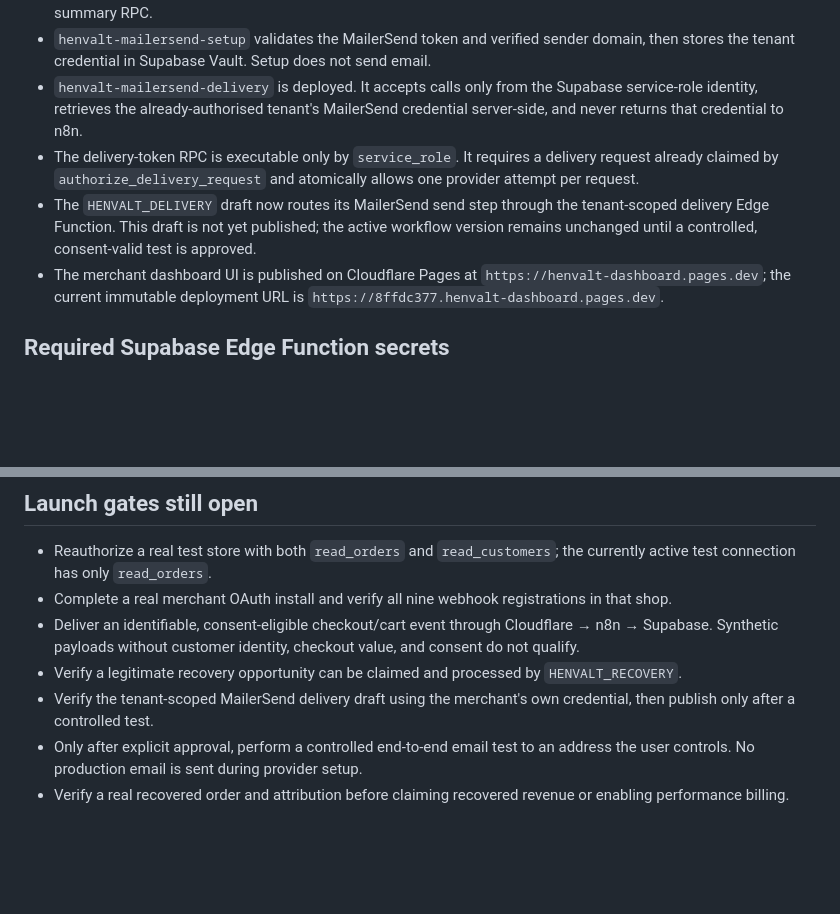
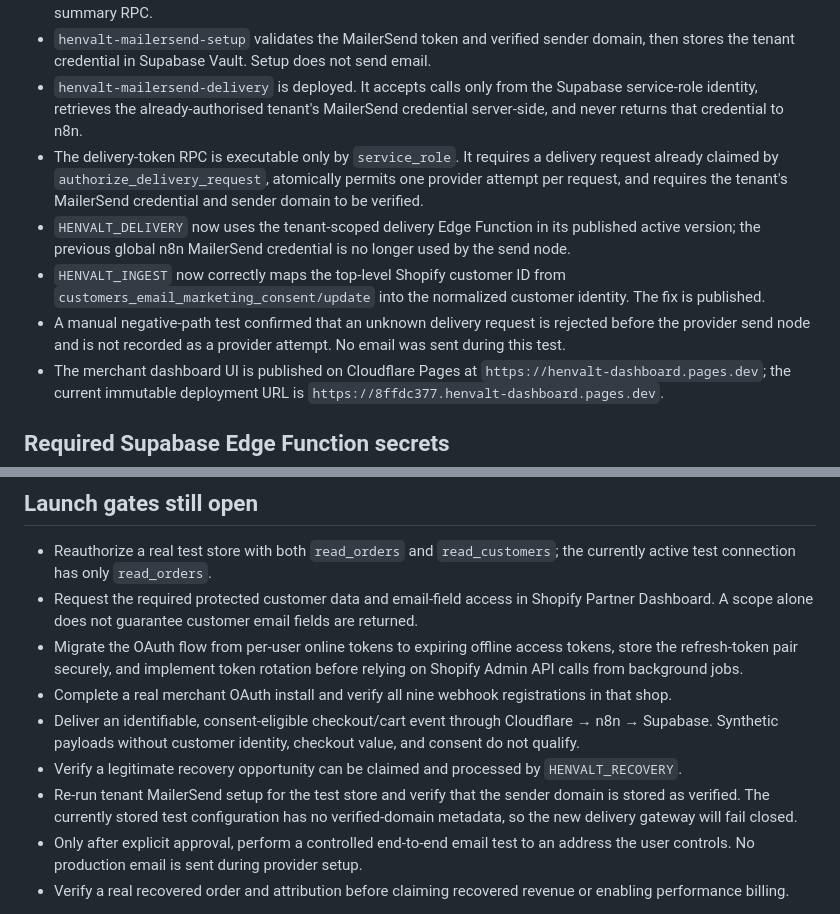
Before and after one commit to henvalt/henvalt-shopify-app, a Markdown page: README.md, 2 parts joined by grey strips. Drawn GitHub-style; blank space fills up the shorter version.

Commit message:
Document published consent and tenant delivery fixes

```diff
--- a/README.md
+++ b/README.md
@@ -7,8 +7,10 @@
 - `henvalt-merchant-dashboard` is deployed. It validates the Supabase user session, resolves the user's tenant and active Shopify connection server-side, and reads tenant-scoped metrics through the service-role-only dashboard summary RPC.
 - `henvalt-mailersend-setup` validates the MailerSend token and verified sender domain, then stores the tenant credential in Supabase Vault. Setup does not send email.
 - `henvalt-mailersend-delivery` is deployed. It accepts calls only from the Supabase service-role identity, retrieves the already-authorised tenant's MailerSend credential server-side, and never returns that credential to n8n.
-- The delivery-token RPC is executable only by `service_role`. It requires a delivery request already claimed by `authorize_delivery_request` and atomically allows one provider attempt per request.
-- The `HENVALT_DELIVERY` draft now routes its MailerSend send step through the tenant-scoped delivery Edge Function. This draft is not yet published; the active workflow version remains unchanged until a controlled, consent-valid test is approved.
+- The delivery-token RPC is executable only by `service_role`. It requires a delivery request already claimed by `authorize_delivery_request`, atomically permits one provider attempt per request, and requires the tenant's MailerSend credential and sender domain to be verified.
+- `HENVALT_DELIVERY` now uses the tenant-scoped delivery Edge Function in its published active version; the previous global n8n MailerSend credential is no longer used by the send node.
+- `HENVALT_INGEST` now correctly maps the top-level Shopify customer ID from `customers_email_marketing_consent/update` into the normalized customer identity. The fix is published.
+- A manual negative-path test confirmed that an unknown delivery request is rejected before the provider send node and is not recorded as a provider attempt. No email was sent during this test.
 - The merchant dashboard UI is published on Cloudflare Pages at `https://henvalt-dashboard.pages.dev`; the current immutable deployment URL is `https://8ffdc377.henvalt-dashboard.pages.dev`.
 
 ## Required Supabase Edge Function secrets
@@ -27,10 +29,12 @@ Never commit access tokens, API secrets, service-role keys, or MailerSend keys.
 
 ## Launch gates still open
 - Reauthorize a real test store with both `read_orders` and `read_customers`; the currently active test connection has only `read_orders`.
+- Request the required protected customer data and email-field access in Shopify Partner Dashboard. A scope alone does not guarantee customer email fields are returned.
+- Migrate the OAuth flow from per-user online tokens to expiring offline access tokens, store the refresh-token pair securely, and implement token rotation before relying on Shopify Admin API calls from background jobs.
 - Complete a real merchant OAuth install and verify all nine webhook registrations in that shop.
 - Deliver an identifiable, consent-eligible checkout/cart event through Cloudflare → n8n → Supabase. Synthetic payloads without customer identity, checkout value, and consent do not qualify.
 - Verify a legitimate recovery opportunity can be claimed and processed by `HENVALT_RECOVERY`.
-- Verify the tenant-scoped MailerSend delivery draft using the merchant's own credential, then publish only after a controlled test.
+- Re-run tenant MailerSend setup for the test store and verify that the sender domain is stored as verified. The currently stored test configuration has no verified-domain metadata, so the new delivery gateway will fail closed.
 - Only after explicit approval, perform a controlled end-to-end email test to an address the user controls. No production email is sent during provider setup.
 - Verify a real recovered order and attribution before claiming recovered revenue or enabling performance billing.
 
```
